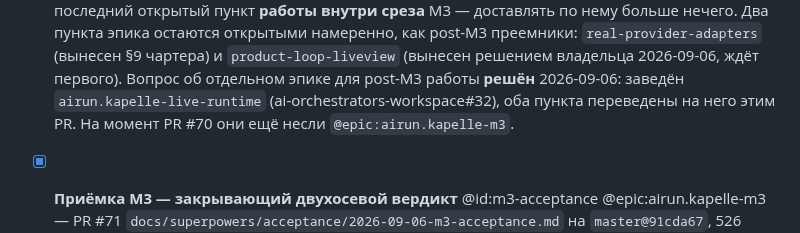
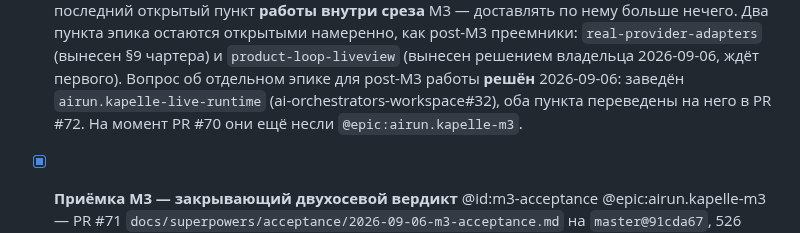
Before and after one commit to andrei-shtanakov/kapelle, a Markdown page: TODO.md, the part around the change. GitHub-like rendering.

Commit message:
chore(todo): назвать PR ретега номером, а не «этим PR»
Находка ревью (minor): «этим PR» стоит внутри закрытого пункта,
подписанного PR #70, — читатель отнесёт ретег к нему. Указан #72.

Epic: airun.kapelle-live-runtime

```diff
--- a/TODO.md
+++ b/TODO.md
@@ -160,7 +160,7 @@
   (вынесен §9 чартера) и `product-loop-liveview` (вынесен решением
   владельца 2026-09-06, ждёт первого). Вопрос об отдельном эпике для
   post-M3 работы **решён** 2026-09-06: заведён `airun.kapelle-live-runtime`
-  (ai-orchestrators-workspace#32), оба пункта переведены на него этим PR.
+  (ai-orchestrators-workspace#32), оба пункта переведены на него в PR #72.
   На момент PR #70 они ещё несли `@epic:airun.kapelle-m3`.
 - [x] **Приёмка M3 — закрывающий двухосевой вердикт** @id:m3-acceptance @epic:airun.kapelle-m3 — PR #71
   `docs/superpowers/acceptance/2026-09-06-m3-acceptance.md` на `master@91cda67`,
```
